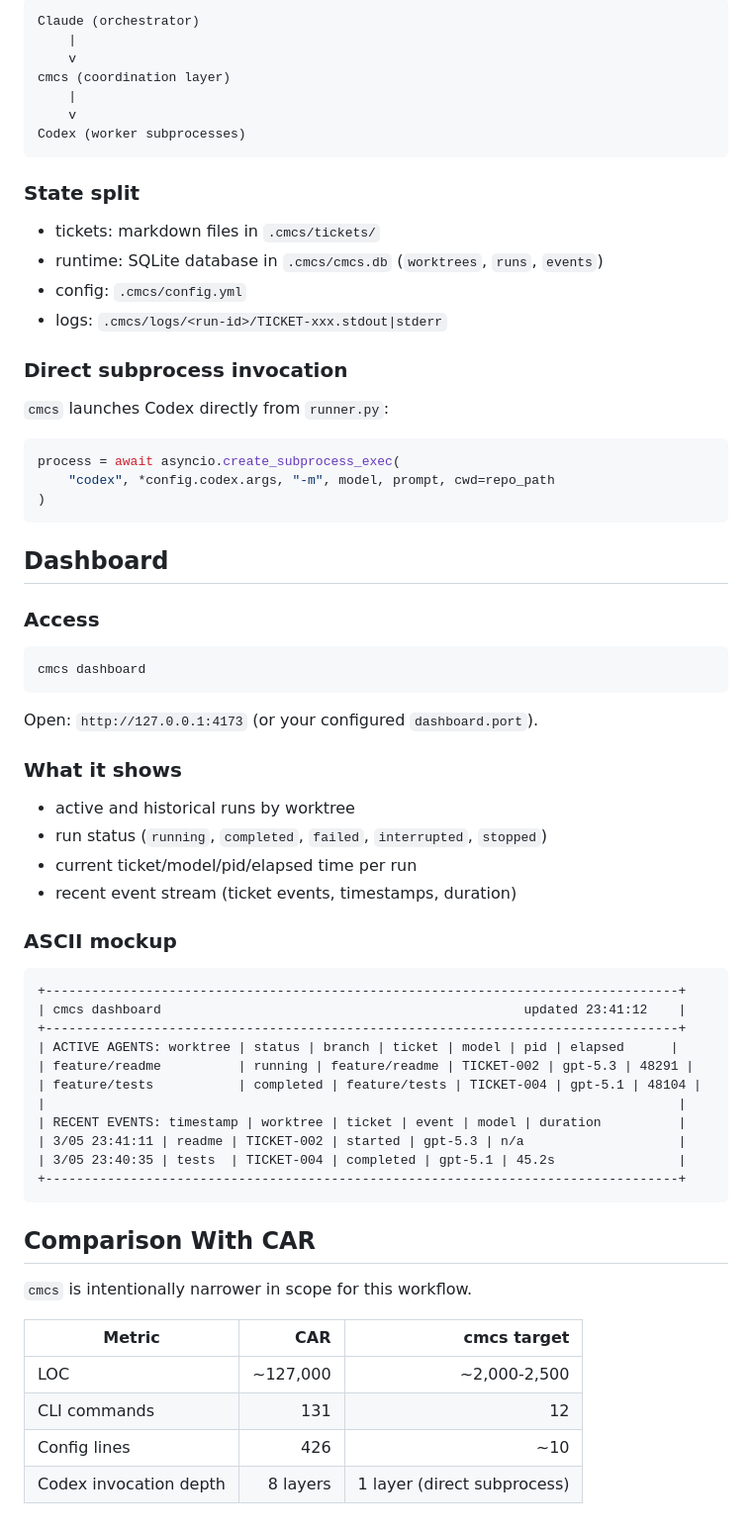
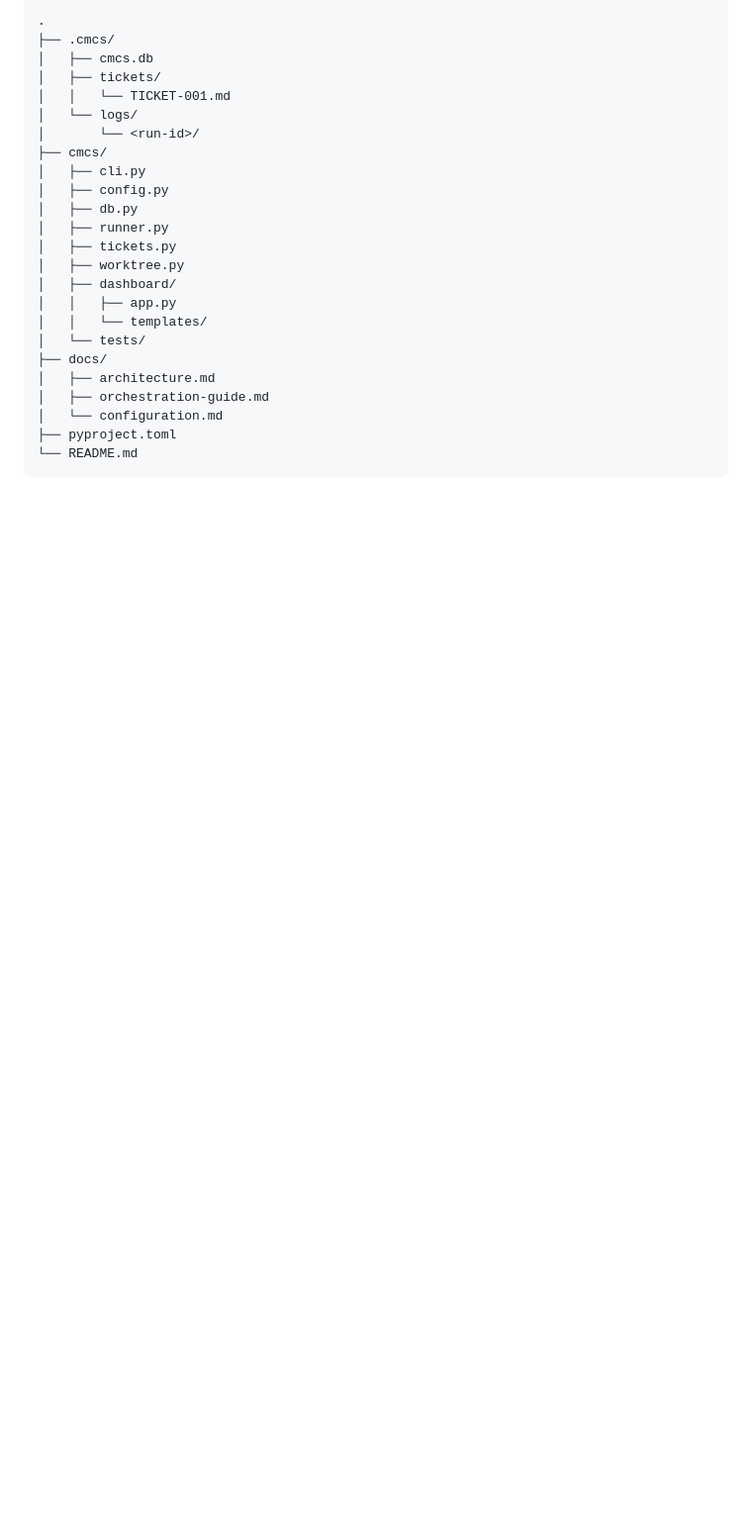
Before and after one commit to TokenBrice/cmcs, a Markdown page: README.md, the part around one of its changes. Shown at 99% size. Drawn GitHub-style; blank space fills up the shorter version.

````diff
--- a/README.md
+++ b/README.md
@@ -219,71 +97,27 @@ codex:
 
 ```text
-Claude (orchestrator)
-    |
-    v
-cmcs (coordination layer)
-    |
-    v
-Codex (worker subprocesses)
+.
+├── .cmcs/
+│   ├── cmcs.db
+│   ├── tickets/
+│   │   └── TICKET-001.md
+│   └── logs/
+│       └── <run-id>/
+├── cmcs/
+│   ├── cli.py
+│   ├── config.py
+│   ├── db.py
+│   ├── runner.py
+│   ├── tickets.py
+│   ├── worktree.py
+│   ├── dashboard/
+│   │   ├── app.py
+│   │   └── templates/
+│   └── tests/
+├── docs/
+│   ├── architecture.md
+│   ├── orchestration-guide.md
+│   └── configuration.md
+├── pyproject.toml
+└── README.md
 ```
-
-### State split
-
-- tickets: markdown files in `.cmcs/tickets/`
-- runtime: SQLite database in `.cmcs/cmcs.db` (`worktrees`, `runs`, `events`)
-- config: `.cmcs/config.yml`
-- logs: `.cmcs/logs/<run-id>/TICKET-xxx.stdout|stderr`
-
-### Direct subprocess invocation
-
-`cmcs` launches Codex directly from `runner.py`:
-
-```python
-process = await asyncio.create_subprocess_exec(
-    "codex", *config.codex.args, "-m", model, prompt, cwd=repo_path
-)
-```
-
-## Dashboard
-
-### Access
-
-```bash
-cmcs dashboard
-```
-
-Open: `http://127.0.0.1:4173` (or your configured `dashboard.port`).
-
-### What it shows
-
-- active and historical runs by worktree
-- run status (`running`, `completed`, `failed`, `interrupted`, `stopped`)
-- current ticket/model/pid/elapsed time per run
-- recent event stream (ticket events, timestamps, duration)
-
-### ASCII mockup
-
-```text
-+----------------------------------------------------------------------------------+
-| cmcs dashboard                                               updated 23:41:12    |
-+----------------------------------------------------------------------------------+
-| ACTIVE AGENTS: worktree | status | branch | ticket | model | pid | elapsed      |
-| feature/readme          | running | feature/readme | TICKET-002 | gpt-5.3 | 48291 |
-| feature/tests           | completed | feature/tests | TICKET-004 | gpt-5.1 | 48104 |
-|                                                                                  |
-| RECENT EVENTS: timestamp | worktree | ticket | event | model | duration          |
-| 3/05 23:41:11 | readme | TICKET-002 | started | gpt-5.3 | n/a                    |
-| 3/05 23:40:35 | tests  | TICKET-004 | completed | gpt-5.1 | 45.2s                |
-+----------------------------------------------------------------------------------+
-```
-
-## Comparison With CAR
-
-`cmcs` is intentionally narrower in scope for this workflow.
-
-| Metric | CAR | cmcs target |
-|---|---:|---:|
-| LOC | ~127,000 | ~2,000-2,500 |
-| CLI commands | 131 | 12 |
-| Config lines | 426 | ~10 |
-| Codex invocation depth | 8 layers | 1 layer (direct subprocess) |
````
Also changed, not shown: other parts of README.md (+54 -176 lines).
